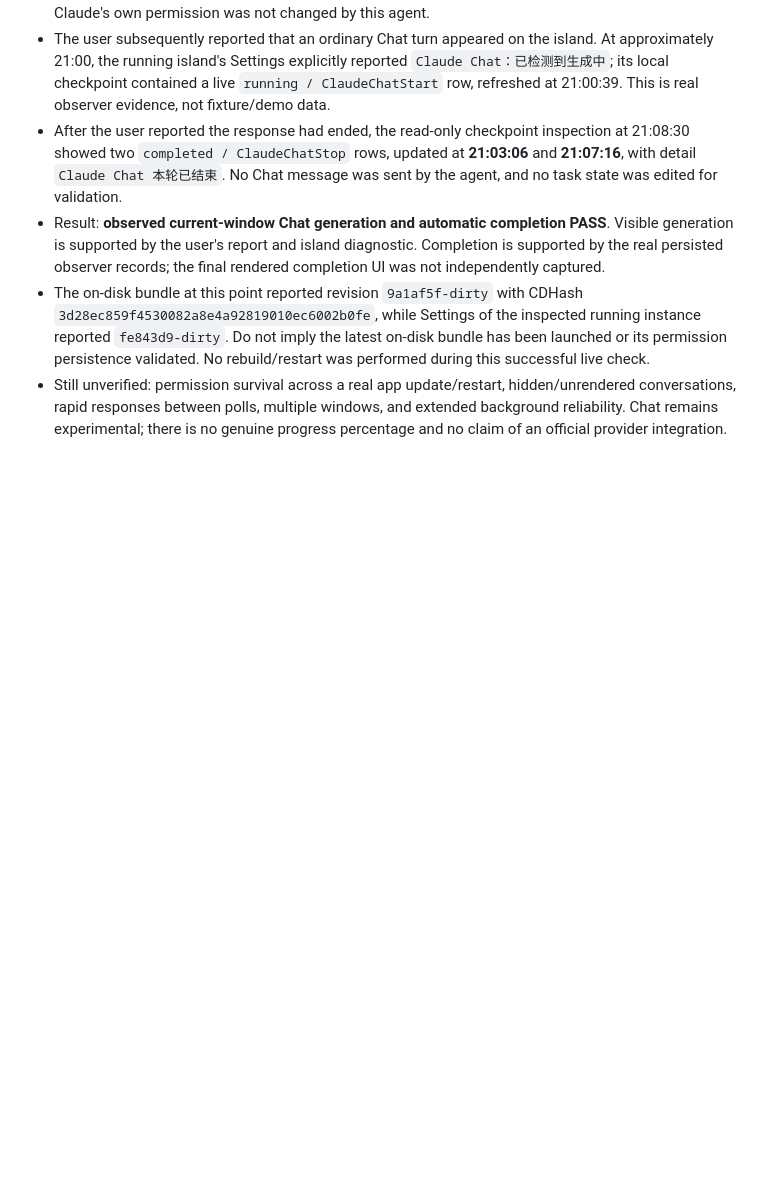
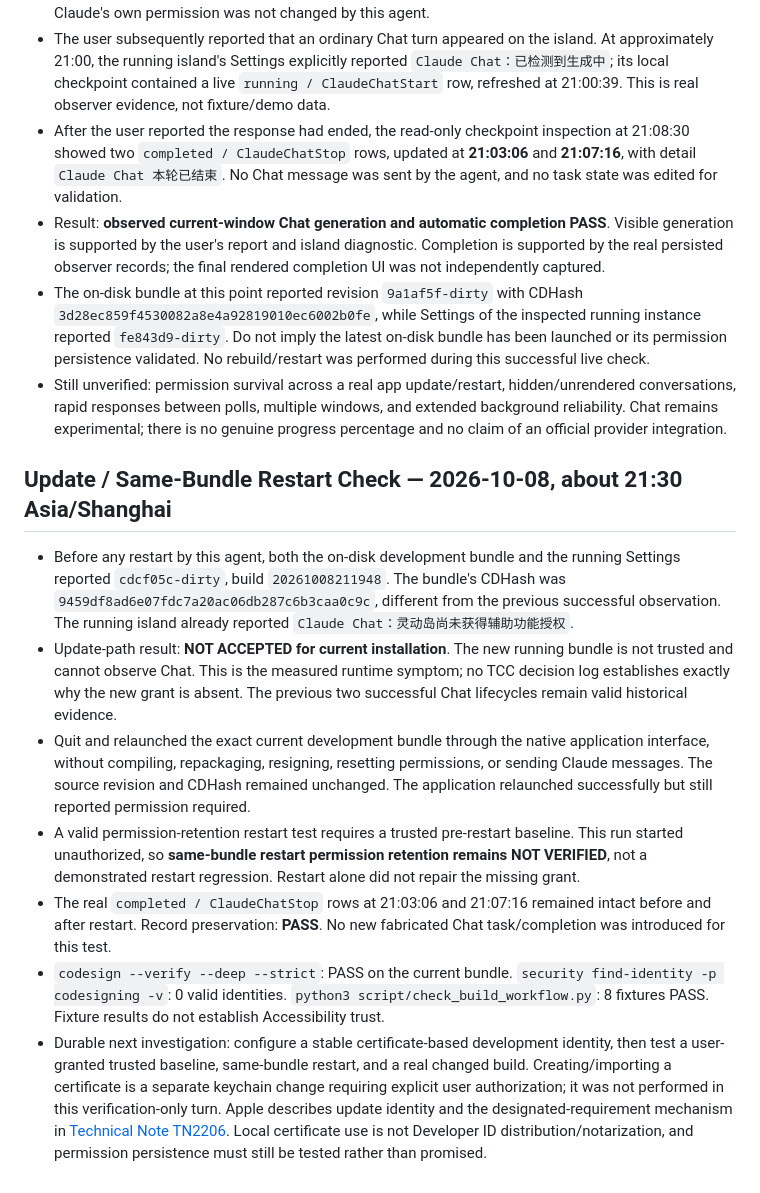
Before and after one commit to Bill-Fei/agent-island, a Markdown page: docs/CLAUDE_CHAT_FIX_20261007.md, the part around the change. Rendered like a GitHub page; blank space fills up the shorter version.

Commit message:
docs(L1): record Chat update trust regression and restart boundary

```diff
--- a/docs/CLAUDE_CHAT_FIX_20261007.md
+++ b/docs/CLAUDE_CHAT_FIX_20261007.md
@@ -71,3 +71,13 @@ At this build-workflow checkpoint, real user-initiated Chat generation → islan
 - Result: **observed current-window Chat generation and automatic completion PASS**. Visible generation is supported by the user's report and island diagnostic. Completion is supported by the real persisted observer records; the final rendered completion UI was not independently captured.
 - The on-disk bundle at this point reported revision `9a1af5f-dirty` with CDHash `3d28ec859f4530082a8e4a92819010ec6002b0fe`, while Settings of the inspected running instance reported `fe843d9-dirty`. Do not imply the latest on-disk bundle has been launched or its permission persistence validated. No rebuild/restart was performed during this successful live check.
 - Still unverified: permission survival across a real app update/restart, hidden/unrendered conversations, rapid responses between polls, multiple windows, and extended background reliability. Chat remains experimental; there is no genuine progress percentage and no claim of an official provider integration.
+
+## Update / Same-Bundle Restart Check — 2026-10-08, about 21:30 Asia/Shanghai
+
+- Before any restart by this agent, both the on-disk development bundle and the running Settings reported `cdcf05c-dirty`, build `20261008211948`. The bundle's CDHash was `9459df8ad6e07fdc7a20ac06db287c6b3caa0c9c`, different from the previous successful observation. The running island already reported `Claude Chat：灵动岛尚未获得辅助功能授权`.
+- Update-path result: **NOT ACCEPTED for current installation**. The new running bundle is not trusted and cannot observe Chat. This is the measured runtime symptom; no TCC decision log establishes exactly why the new grant is absent. The previous two successful Chat lifecycles remain valid historical evidence.
+- Quit and relaunched the exact current development bundle through the native application interface, without compiling, repackaging, resigning, resetting permissions, or sending Claude messages. The source revision and CDHash remained unchanged. The application relaunched successfully but still reported permission required.
+- A valid permission-retention restart test requires a trusted pre-restart baseline. This run started unauthorized, so **same-bundle restart permission retention remains NOT VERIFIED**, not a demonstrated restart regression. Restart alone did not repair the missing grant.
+- The real `completed / ClaudeChatStop` rows at 21:03:06 and 21:07:16 remained intact before and after restart. Record preservation: **PASS**. No new fabricated Chat task/completion was introduced for this test.
+- `codesign --verify --deep --strict`: PASS on the current bundle. `security find-identity -p codesigning -v`: 0 valid identities. `python3 script/check_build_workflow.py`: 8 fixtures PASS. Fixture results do not establish Accessibility trust.
+- Durable next investigation: configure a stable certificate-based development identity, then test a user-granted trusted baseline, same-bundle restart, and a real changed build. Creating/importing a certificate is a separate keychain change requiring explicit user authorization; it was not performed in this verification-only turn. Apple describes update identity and the designated-requirement mechanism in [Technical Note TN2206](https://developer.apple.com/library/archive/technotes/tn2206/_index.html). Local certificate use is not Developer ID distribution/notarization, and permission persistence must still be tested rather than promised.
```
